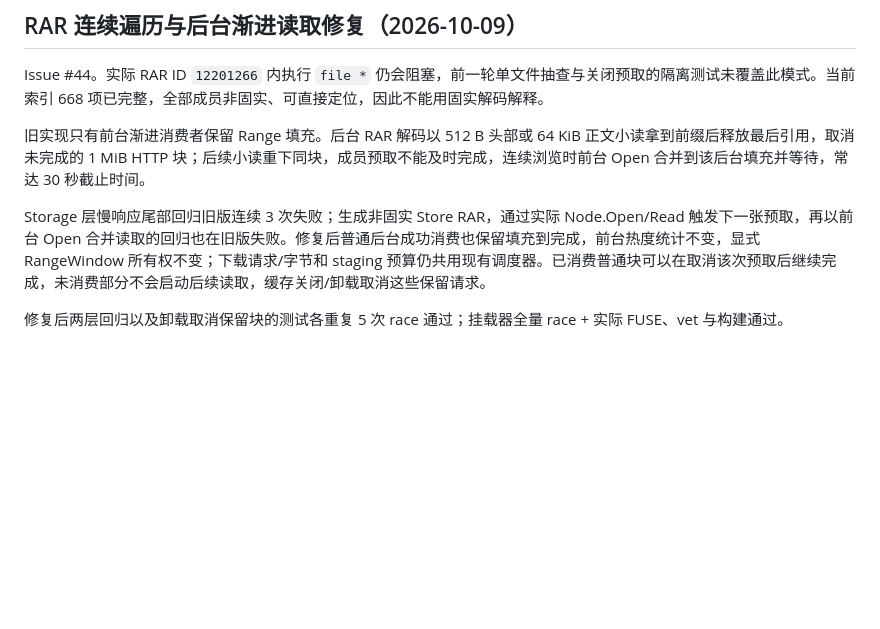
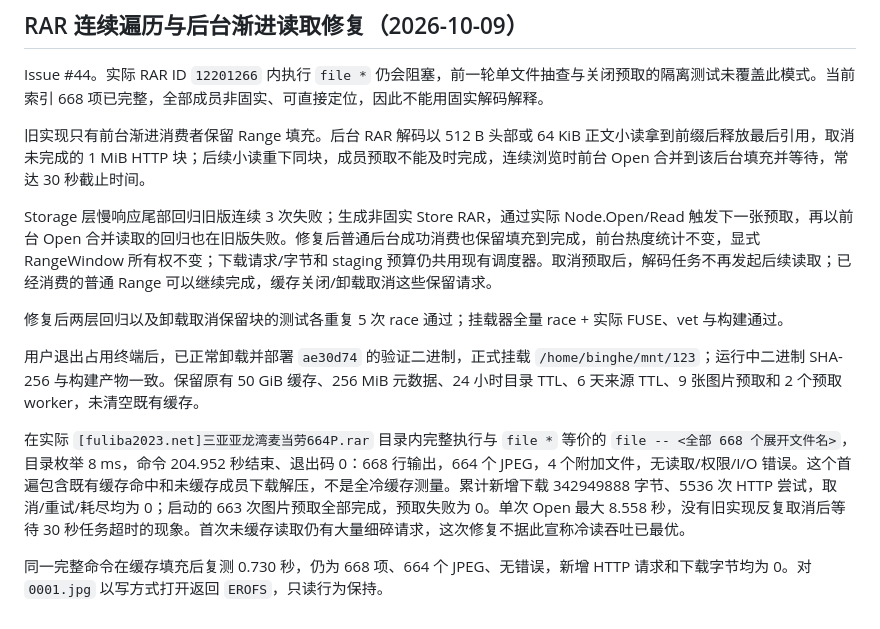
Before and after one commit to binghezhouke/123, a Markdown page: mount123/live-validation.md, the part around the change. Rendered like a GitHub page; blank space fills up the shorter version.

Commit message:
docs: record full RAR traversal acceptance after remount

```diff
--- a/mount123/live-validation.md
+++ b/mount123/live-validation.md
@@ -229,6 +229,12 @@ Issue #44。实际 RAR ID `12201266` 内执行 `file *` 仍会阻塞，前一轮
 
 旧实现只有前台渐进消费者保留 Range 填充。后台 RAR 解码以 512 B 头部或 64 KiB 正文小读拿到前缀后释放最后引用，取消未完成的 1 MiB HTTP 块；后续小读重下同块，成员预取不能及时完成，连续浏览时前台 Open 合并到该后台填充并等待，常达 30 秒截止时间。
 
-Storage 层慢响应尾部回归旧版连续 3 次失败；生成非固实 Store RAR，通过实际 Node.Open/Read 触发下一张预取，再以前台 Open 合并读取的回归也在旧版失败。修复后普通后台成功消费也保留填充到完成，前台热度统计不变，显式 RangeWindow 所有权不变；下载请求/字节和 staging 预算仍共用现有调度器。已消费普通块可以在取消该次预取后继续完成，未消费部分不会启动后续读取，缓存关闭/卸载取消这些保留请求。
+Storage 层慢响应尾部回归旧版连续 3 次失败；生成非固实 Store RAR，通过实际 Node.Open/Read 触发下一张预取，再以前台 Open 合并读取的回归也在旧版失败。修复后普通后台成功消费也保留填充到完成，前台热度统计不变，显式 RangeWindow 所有权不变；下载请求/字节和 staging 预算仍共用现有调度器。取消预取后，解码任务不再发起后续读取；已经消费的普通 Range 可以继续完成，缓存关闭/卸载取消这些保留请求。
 
 修复后两层回归以及卸载取消保留块的测试各重复 5 次 race 通过；挂载器全量 race + 实际 FUSE、vet 与构建通过。
+
+用户退出占用终端后，已正常卸载并部署 `ae30d74` 的验证二进制，正式挂载 `/home/binghe/mnt/123`；运行中二进制 SHA-256 与构建产物一致。保留原有 50 GiB 缓存、256 MiB 元数据、24 小时目录 TTL、6 天来源 TTL、9 张图片预取和 2 个预取 worker，未清空既有缓存。
+
+在实际 `[fuliba2023.net]三亚亚龙湾麦当劳664P.rar` 目录内完整执行与 `file *` 等价的 `file -- <全部 668 个展开文件名>`，目录枚举 8 ms，命令 204.952 秒结束、退出码 0：668 行输出，664 个 JPEG，4 个附加文件，无读取/权限/I/O 错误。这个首遍包含既有缓存命中和未缓存成员下载解压，不是全冷缓存测量。累计新增下载 342949888 字节、5536 次 HTTP 尝试，取消/重试/耗尽均为 0；启动的 663 次图片预取全部完成，预取失败为 0。单次 Open 最大 8.558 秒，没有旧实现反复取消后等待 30 秒任务超时的现象。首次未缓存读取仍有大量细碎请求，这次修复不据此宣称冷读吞吐已最优。
+
+同一完整命令在缓存填充后复测 0.730 秒，仍为 668 项、664 个 JPEG、无错误，新增 HTTP 请求和下载字节均为 0。对 `0001.jpg` 以写方式打开返回 `EROFS`，只读行为保持。
```
